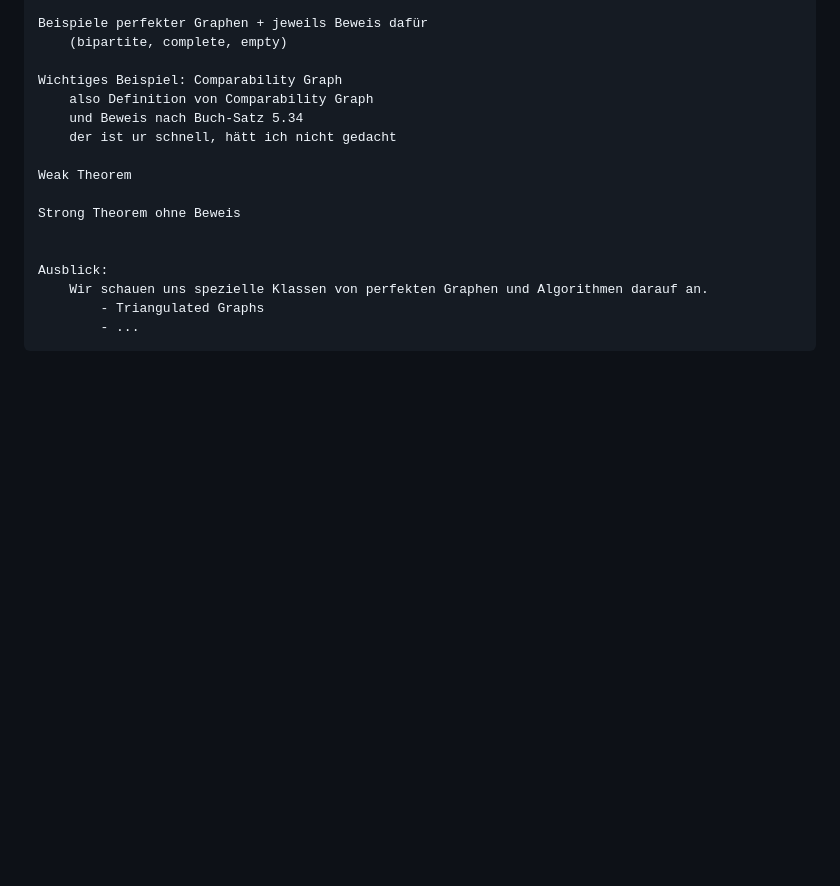
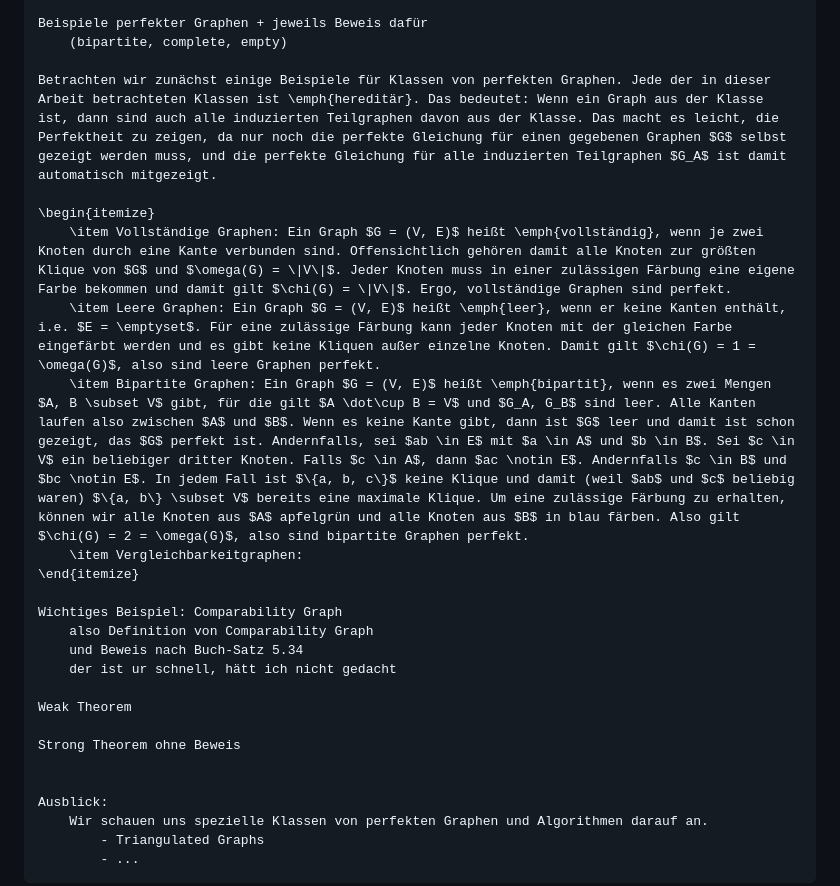
Before and after one commit to SirFloIII/Perfekte-Graphen, a Markdown page: kapitelplan.md, the part around the change. GitHub-like rendering; blank space fills up the shorter version.

Commit message:
Simple Beispiele für Perfekte Graphen im Kapitelplan

```diff
--- a/kapitelplan.md
+++ b/kapitelplan.md
@@ -25,6 +25,15 @@ Kapitel Basics:
 
     Beispiele perfekter Graphen + jeweils Beweis dafür
         (bipartite, complete, empty)
+
+    Betrachten wir zunächst einige Beispiele für Klassen von perfekten Graphen. Jede der in dieser Arbeit betrachteten Klassen ist \emph{hereditär}. Das bedeutet: Wenn ein Graph aus der Klasse ist, dann sind auch alle induzierten Teilgraphen davon aus der Klasse. Das macht es leicht, die Perfektheit zu zeigen, da nur noch die perfekte Gleichung für einen gegebenen Graphen $G$ selbst gezeigt werden muss, und die perfekte Gleichung für alle induzierten Teilgraphen $G_A$ ist damit automatisch mitgezeigt.
+
+    \begin{itemize}
+        \item Vollständige Graphen: Ein Graph $G = (V, E)$ heißt \emph{vollständig}, wenn je zwei Knoten durch eine Kante verbunden sind. Offensichtlich gehören damit alle Knoten zur größten Klique von $G$ und $\omega(G) = \|V\|$. Jeder Knoten muss in einer zulässigen Färbung eine eigene Farbe bekommen und damit gilt $\chi(G) = \|V\|$. Ergo, vollständige Graphen sind perfekt.
+        \item Leere Graphen: Ein Graph $G = (V, E)$ heißt \emph{leer}, wenn er keine Kanten enthält, i.e. $E = \emptyset$. Für eine zulässige Färbung kann jeder Knoten mit der gleichen Farbe eingefärbt werden und es gibt keine Kliquen außer einzelne Knoten. Damit gilt $\chi(G) = 1 = \omega(G)$, also sind leere Graphen perfekt.
+        \item Bipartite Graphen: Ein Graph $G = (V, E)$ heißt \emph{bipartit}, wenn es zwei Mengen $A, B \subset V$ gibt, für die gilt $A \dot\cup B = V$ und $G_A, G_B$ sind leer. Alle Kanten laufen also zwischen $A$ und $B$. Wenn es keine Kante gibt, dann ist $G$ leer und damit ist schon gezeigt, das $G$ perfekt ist. Andernfalls, sei $ab \in E$ mit $a \in A$ und $b \in B$. Sei $c \in V$ ein beliebiger dritter Knoten. Falls $c \in A$, dann $ac \notin E$. Andernfalls $c \in B$ und $bc \notin E$. In jedem Fall ist $\{a, b, c\}$ keine Klique und damit (weil $ab$ und $c$ beliebig waren) $\{a, b\} \subset V$ bereits eine maximale Klique. Um eine zulässige Färbung zu erhalten, können wir alle Knoten aus $A$ apfelgrün und alle Knoten aus $B$ in blau färben. Also gilt $\chi(G) = 2 = \omega(G)$, also sind bipartite Graphen perfekt.
+        \item Vergleichbarkeitgraphen:
+    \end{itemize}
 
     Wichtiges Beispiel: Comparability Graph
         also Definition von Comparability Graph
```
